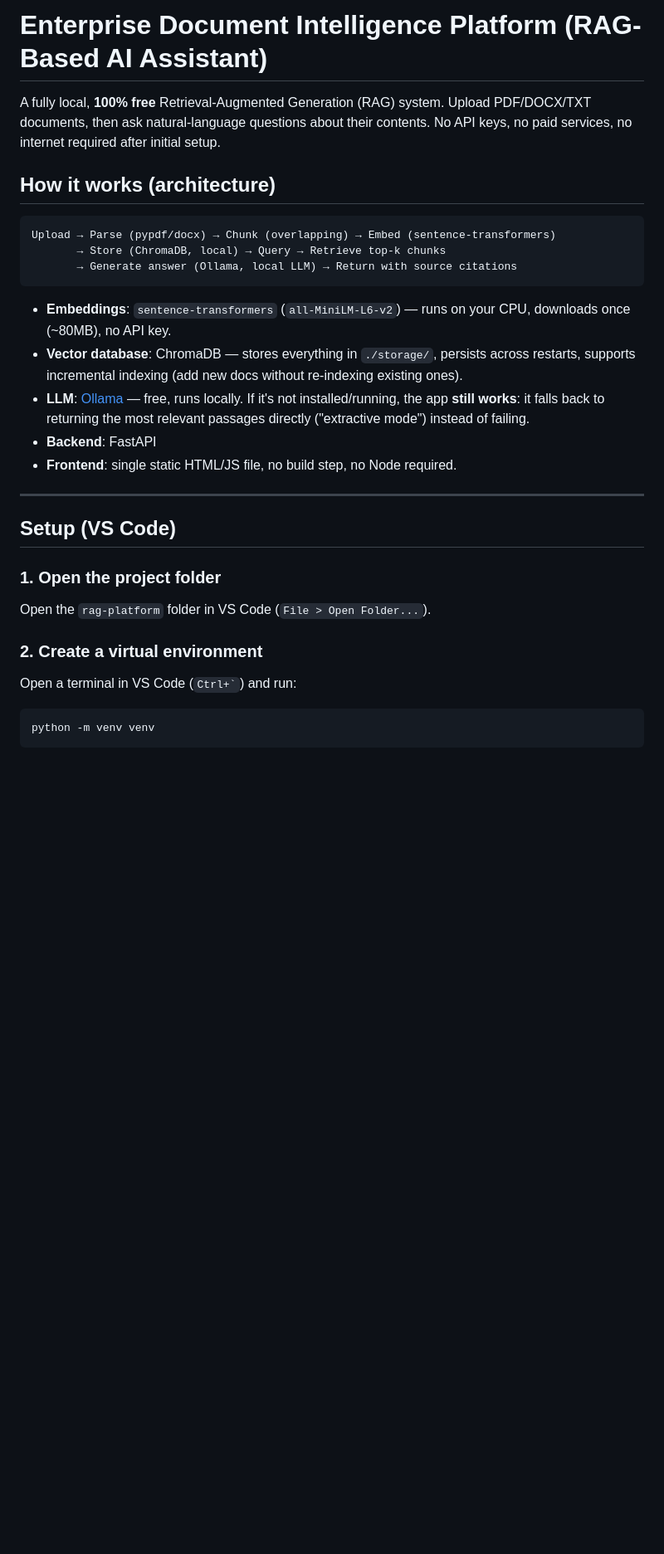
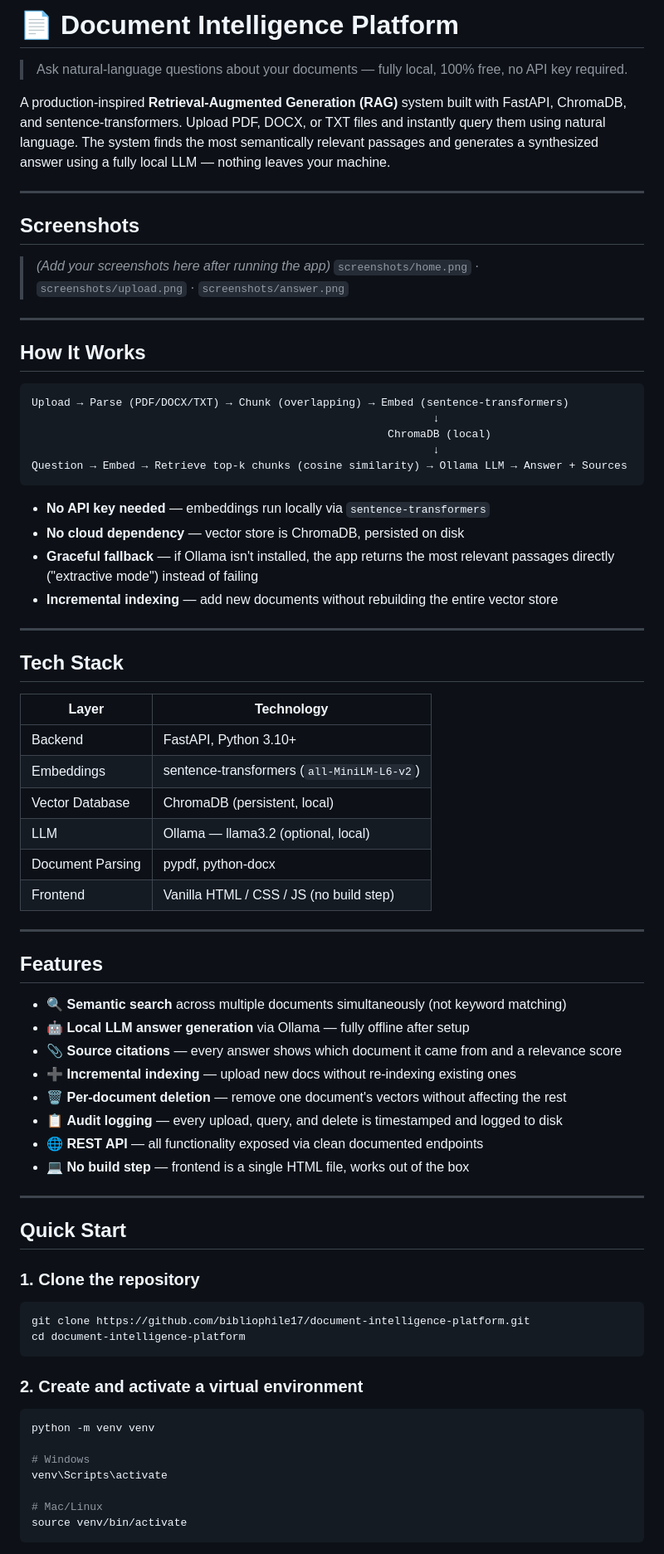
Before and after one commit to bibliophile17/document-intelligence-platform, a Markdown page: rag-platform/README.md, the part around one of its changes. Shown at 83% size. GitHub-like rendering; blank space fills up the shorter version.

````diff
--- a/rag-platform/README.md
+++ b/rag-platform/README.md
@@ -1,39 +1,78 @@
-# Enterprise Document Intelligence Platform (RAG-Based AI Assistant)
+# 📄 Document Intelligence Platform
 
-A fully local, **100% free** Retrieval-Augmented Generation (RAG) system.
-Upload PDF/DOCX/TXT documents, then ask natural-language questions about
-their contents. No API keys, no paid services, no internet required after
-initial setup.
+> Ask natural-language questions about your documents — fully local, 100% free, no API key required.
 
-## How it works (architecture)
-
-```
-Upload → Parse (pypdf/docx) → Chunk (overlapping) → Embed (sentence-transformers)
-       → Store (ChromaDB, local) → Query → Retrieve top-k chunks
-       → Generate answer (Ollama, local LLM) → Return with source citations
-```
-
-- **Embeddings**: `sentence-transformers` (`all-MiniLM-L6-v2`) — runs on your
-  CPU, downloads once (~80MB), no API key.
-- **Vector database**: ChromaDB — stores everything in `./storage/`, persists
-  across restarts, supports incremental indexing (add new docs without
-  re-indexing existing ones).
-- **LLM**: [Ollama](https://ollama.com) — free, runs locally. If it's not
-  installed/running, the app **still works**: it falls back to returning the
-  most relevant passages directly ("extractive mode") instead of failing.
-- **Backend**: FastAPI
-- **Frontend**: single static HTML/JS file, no build step, no Node required.
+A production-inspired **Retrieval-Augmented Generation (RAG)** system built with FastAPI, ChromaDB, and sentence-transformers. Upload PDF, DOCX, or TXT files and instantly query them using natural language. The system finds the most semantically relevant passages and generates a synthesized answer using a fully local LLM — nothing leaves your machine.
 
 ---
 
-## Setup (VS Code)
+## Screenshots
 
-### 1. Open the project folder
-Open the `rag-platform` folder in VS Code (`File > Open Folder...`).
+> _(Add your screenshots here after running the app)_
+> `screenshots/home.png` · `screenshots/upload.png` · `screenshots/answer.png`
 
-### 2. Create a virtual environment
-Open a terminal in VS Code (`` Ctrl+` ``) and run:
+---
+
+## How It Works
+
+```
+Upload → Parse (PDF/DOCX/TXT) → Chunk (overlapping) → Embed (sentence-transformers)
+                                                              ↓
+                                                       ChromaDB (local)
+                                                              ↓
+Question → Embed → Retrieve top-k chunks (cosine similarity) → Ollama LLM → Answer + Sources
+```
+
+- **No API key needed** — embeddings run locally via `sentence-transformers`
+- **No cloud dependency** — vector store is ChromaDB, persisted on disk
+- **Graceful fallback** — if Ollama isn't installed, the app returns the most relevant passages directly ("extractive mode") instead of failing
+- **Incremental indexing** — add new documents without rebuilding the entire vector store
+
+---
+
+## Tech Stack
+
+| Layer            | Technology                                 |
+| ---------------- | ------------------------------------------ |
+| Backend          | FastAPI, Python 3.10+                      |
+| Embeddings       | sentence-transformers (`all-MiniLM-L6-v2`) |
+| Vector Database  | ChromaDB (persistent, local)               |
+| LLM              | Ollama — llama3.2 (optional, local)        |
+| Document Parsing | pypdf, python-docx                         |
+| Frontend         | Vanilla HTML / CSS / JS (no build step)    |
+
+---
+
+## Features
+
+- 🔍 **Semantic search** across multiple documents simultaneously (not keyword matching)
+- 🤖 **Local LLM answer generation** via Ollama — fully offline after setup
+- 📎 **Source citations** — every answer shows which document it came from and a relevance score
+- ➕ **Incremental indexing** — upload new docs without re-indexing existing ones
+- 🗑️ **Per-document deletion** — remove one document's vectors without affecting the rest
+- 📋 **Audit logging** — every upload, query, and delete is timestamped and logged to disk
+- 🌐 **REST API** — all functionality exposed via clean documented endpoints
+- 💻 **No build step** — frontend is a single HTML file, works out of the box
+
+---
+
+## Quick Start
+
+### 1. Clone the repository
+
+```bash
+git clone https://github.com/bibliophile17/document-intelligence-platform.git
+cd document-intelligence-platform
+```
+
+### 2. Create and activate a virtual environment
 
 ```bash
 python -m venv venv
+
+# Windows
+venv\Scripts\activate
+
+# Mac/Linux
+source venv/bin/activate
 ```
````
Also changed, not shown: other parts of rag-platform/README.md (+66 -102 lines).
